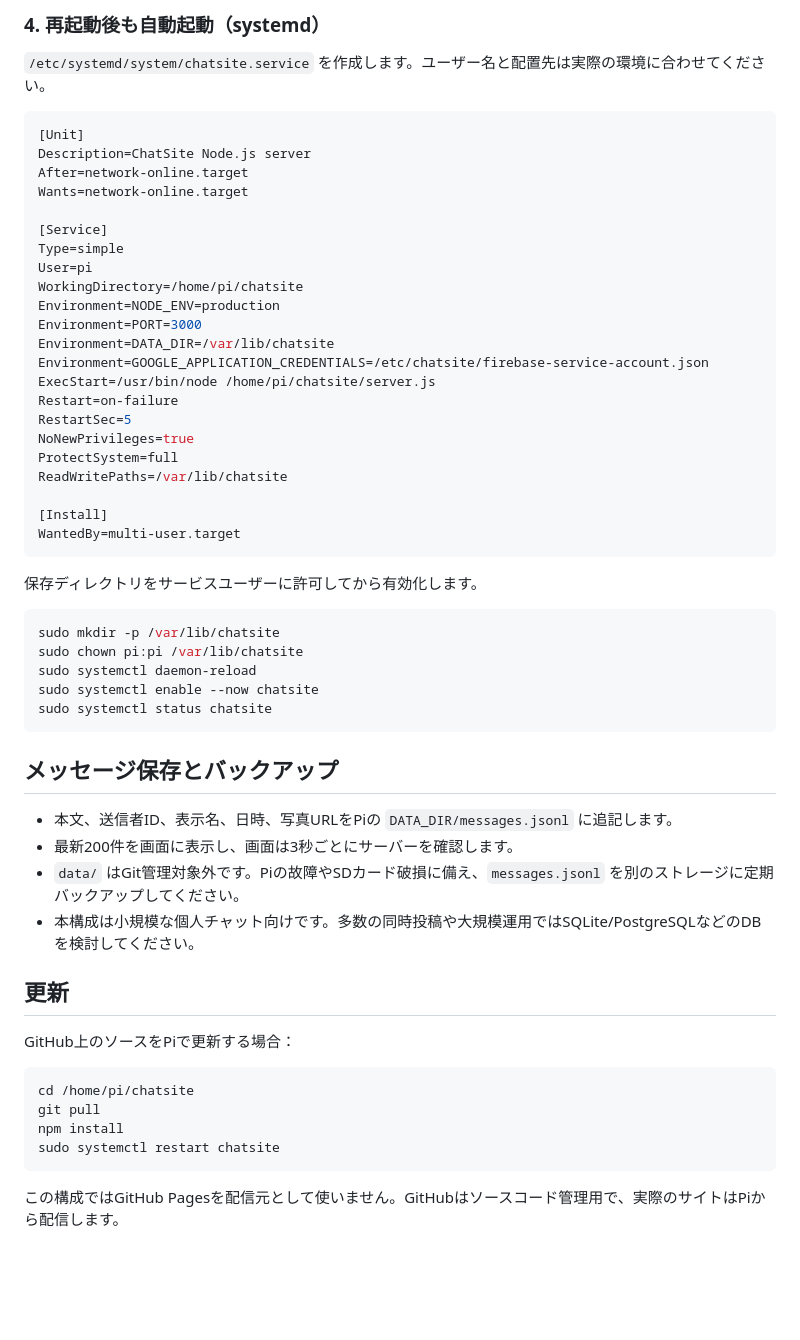
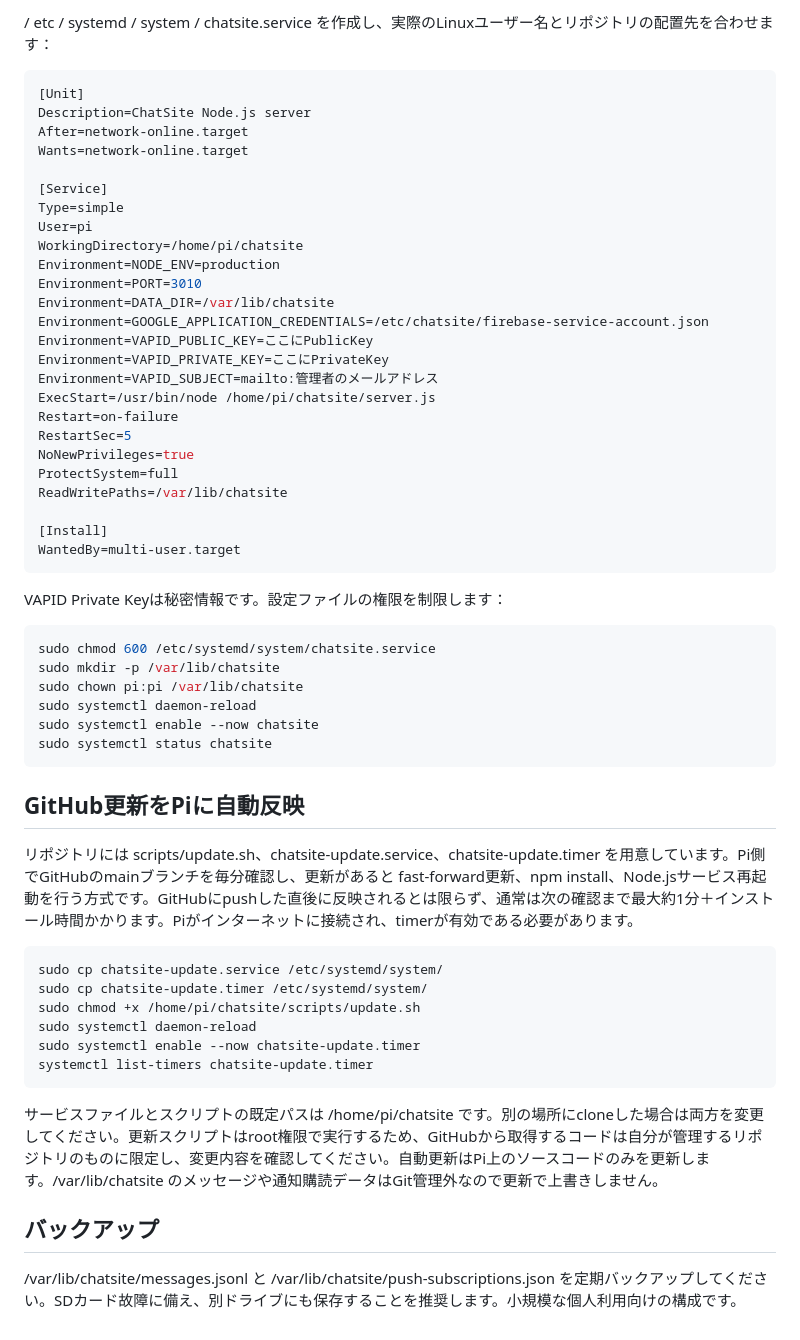
Before and after one commit to HARUSINN0422/chatsite, a Markdown page: README.md, the part around one of its changes. Drawn GitHub-style; blank space fills up the shorter version.

````diff
--- a/README.md
+++ b/README.md
@@ -58,7 +73,5 @@ npm start
 
-### 4. 再起動後も自動起動（systemd）
-
-`/etc/systemd/system/chatsite.service` を作成します。ユーザー名と配置先は実際の環境に合わせてください。
+/ etc / systemd / system / chatsite.service を作成し、実際のLinuxユーザー名とリポジトリの配置先を合わせます：
 
 ```ini
 [Unit]
@@ -71,9 +84,12 @@ Type=simple
 User=pi
 WorkingDirectory=/home/pi/chatsite
 Environment=NODE_ENV=production
-Environment=PORT=3000
+Environment=PORT=3010
 Environment=DATA_DIR=/var/lib/chatsite
 Environment=GOOGLE_APPLICATION_CREDENTIALS=/etc/chatsite/firebase-service-account.json
+Environment=VAPID_PUBLIC_KEY=ここにPublicKey
+Environment=VAPID_PRIVATE_KEY=ここにPrivateKey
+Environment=VAPID_SUBJECT=mailto:管理者のメールアドレス
 ExecStart=/usr/bin/node /home/pi/chatsite/server.js
 Restart=on-failure
 RestartSec=5
@@ -85,9 +101,10 @@ ReadWritePaths=/var/lib/chatsite
 WantedBy=multi-user.target
 ```
 
-保存ディレクトリをサービスユーザーに許可してから有効化します。
+VAPID Private Keyは秘密情報です。設定ファイルの権限を制限します：
 
 ```bash
+sudo chmod 600 /etc/systemd/system/chatsite.service
 sudo mkdir -p /var/lib/chatsite
 sudo chown pi:pi /var/lib/chatsite
 sudo systemctl daemon-reload
@@ -95,22 +112,21 @@ sudo systemctl enable --now chatsite
 sudo systemctl status chatsite
 ```
 
-## メッセージ保存とバックアップ
+## GitHub更新をPiに自動反映
 
-- 本文、送信者ID、表示名、日時、写真URLをPiの `DATA_DIR/messages.jsonl` に追記します。
-- 最新200件を画面に表示し、画面は3秒ごとにサーバーを確認します。
-- `data/` はGit管理対象外です。Piの故障やSDカード破損に備え、`messages.jsonl` を別のストレージに定期バックアップしてください。
-- 本構成は小規模な個人チャット向けです。多数の同時投稿や大規模運用ではSQLite/PostgreSQLなどのDBを検討してください。
-
-## 更新
-
-GitHub上のソースをPiで更新する場合：
+リポジトリには scripts/update.sh、chatsite-update.service、chatsite-update.timer を用意しています。Pi側でGitHubのmainブランチを毎分確認し、更新があると fast-forward更新、npm install、Node.jsサービス再起動を行う方式です。GitHubにpushした直後に反映されるとは限らず、通常は次の確認まで最大約1分＋インストール時間かかります。Piがインターネットに接続され、timerが有効である必要があります。
 
 ```bash
-cd /home/pi/chatsite
-git pull
-npm install
-sudo systemctl restart chatsite
+sudo cp chatsite-update.service /etc/systemd/system/
+sudo cp chatsite-update.timer /etc/systemd/system/
+sudo chmod +x /home/pi/chatsite/scripts/update.sh
+sudo systemctl daemon-reload
+sudo systemctl enable --now chatsite-update.timer
+systemctl list-timers chatsite-update.timer
 ```
 
-この構成ではGitHub Pagesを配信元として使いません。GitHubはソースコード管理用で、実際のサイトはPiから配信します。
+サービスファイルとスクリプトの既定パスは /home/pi/chatsite です。別の場所にcloneした場合は両方を変更してください。更新スクリプトはroot権限で実行するため、GitHubから取得するコードは自分が管理するリポジトリのものに限定し、変更内容を確認してください。自動更新はPi上のソースコードのみを更新します。/var/lib/chatsite のメッセージや通知購読データはGit管理外なので更新で上書きしません。
+
+## バックアップ
+
+/var/lib/chatsite/messages.jsonl と /var/lib/chatsite/push-subscriptions.json を定期バックアップしてください。SDカード故障に備え、別ドライブにも保存することを推奨します。小規模な個人利用向けの構成です。
````
Also changed, not shown: other parts of README.md (+43 -28 lines).
